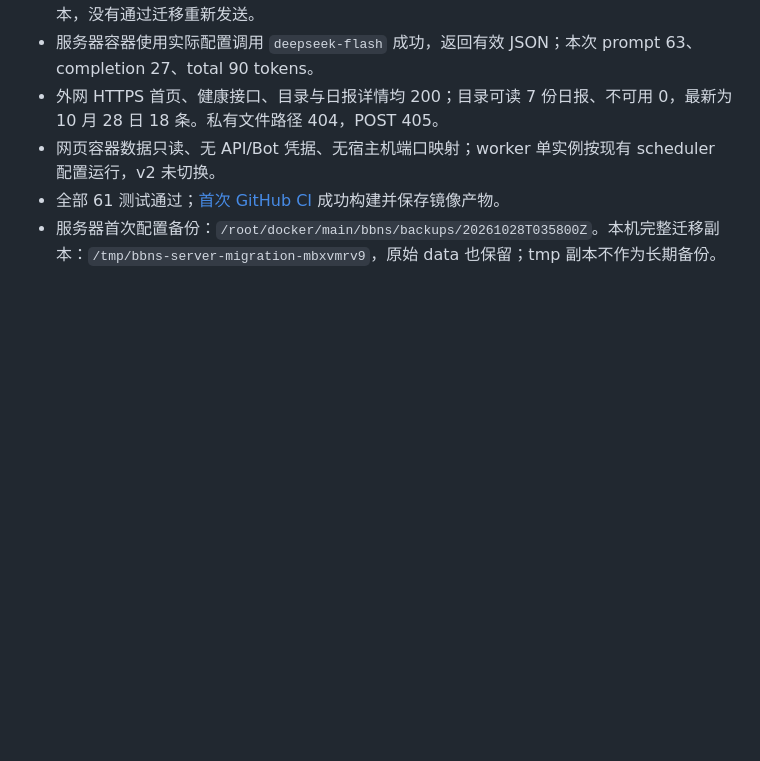
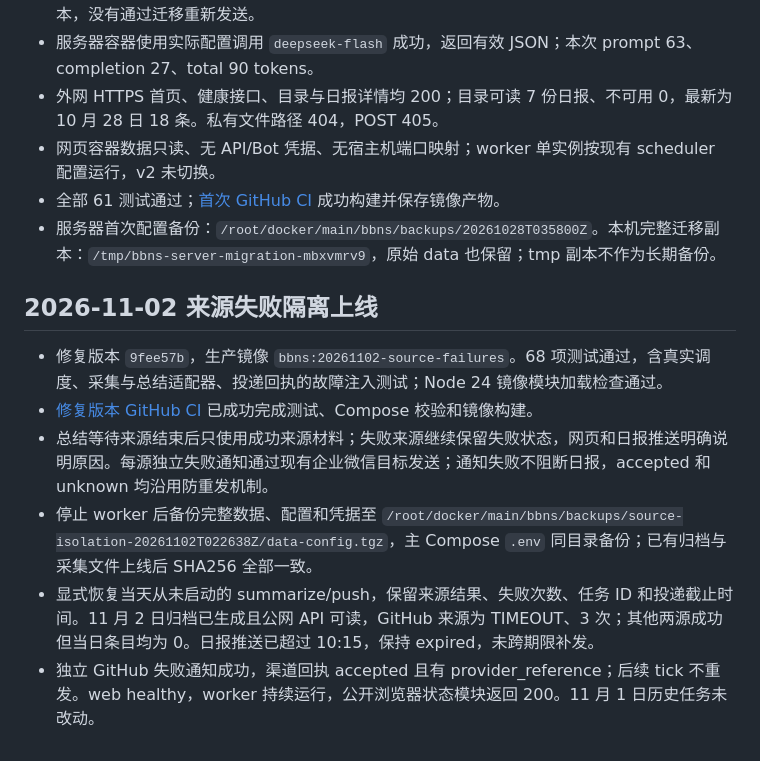
Before and after one commit to OmniBBFB/BBNS, a Markdown page: docs/server-deployment.md, the part around the change. Drawn GitHub-style; blank space fills up the shorter version.

Commit message:
Record source failure isolation rollout and receipt verification

```diff
--- a/docs/server-deployment.md
+++ b/docs/server-deployment.md
@@ -71,3 +71,12 @@ bash bbns/activate-image.sh bbns:<旧版本>
 - 网页容器数据只读、无 API/Bot 凭据、无宿主机端口映射；worker 单实例按现有 scheduler 配置运行，v2 未切换。
 - 全部 61 测试通过；[首次 GitHub CI](https://github.com/OmniBBFB/BBNS/actions/runs/40631838827) 成功构建并保存镜像产物。
 - 服务器首次配置备份：`/root/docker/main/bbns/backups/20261028T035800Z`。本机完整迁移副本：`/tmp/bbns-server-migration-mbxvmrv9`，原始 data 也保留；tmp 副本不作为长期备份。
+
+## 2026-11-02 来源失败隔离上线
+
+- 修复版本 `9fee57b`，生产镜像 `bbns:20261102-source-failures`。68 项测试通过，含真实调度、采集与总结适配器、投递回执的故障注入测试；Node 24 镜像模块加载检查通过。
+- [修复版本 GitHub CI](https://github.com/OmniBBFB/BBNS/actions/runs/41377511185) 已成功完成测试、Compose 校验和镜像构建。
+- 总结等待来源结束后只使用成功来源材料；失败来源继续保留失败状态，网页和日报推送明确说明原因。每源独立失败通知通过现有企业微信目标发送；通知失败不阻断日报，accepted 和 unknown 均沿用防重发机制。
+- 停止 worker 后备份完整数据、配置和凭据至 `/root/docker/main/bbns/backups/source-isolation-20261102T022638Z/data-config.tgz`，主 Compose `.env` 同目录备份；已有归档与采集文件上线后 SHA256 全部一致。
+- 显式恢复当天从未启动的 summarize/push，保留来源结果、失败次数、任务 ID 和投递截止时间。11 月 2 日归档已生成且公网 API 可读，GitHub 来源为 TIMEOUT、3 次；其他两源成功但当日条目均为 0。日报推送已超过 10:15，保持 expired，未跨期限补发。
+- 独立 GitHub 失败通知成功，渠道回执 accepted 且有 provider_reference；后续 tick 不重发。web healthy，worker 持续运行，公开浏览器状态模块返回 200。11 月 1 日历史任务未改动。
```
